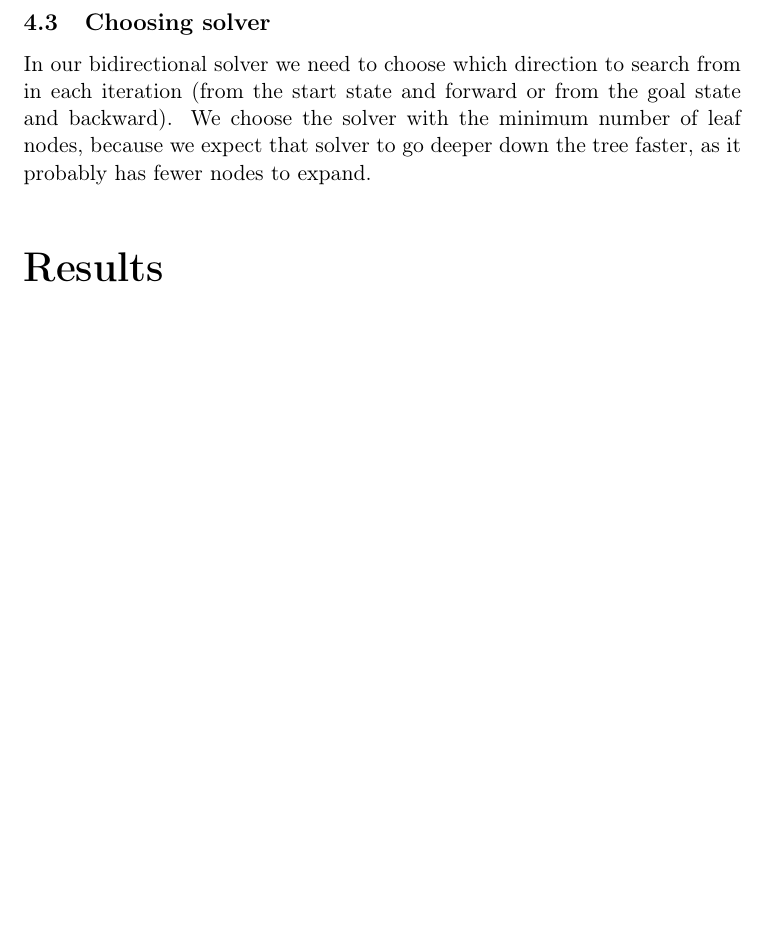
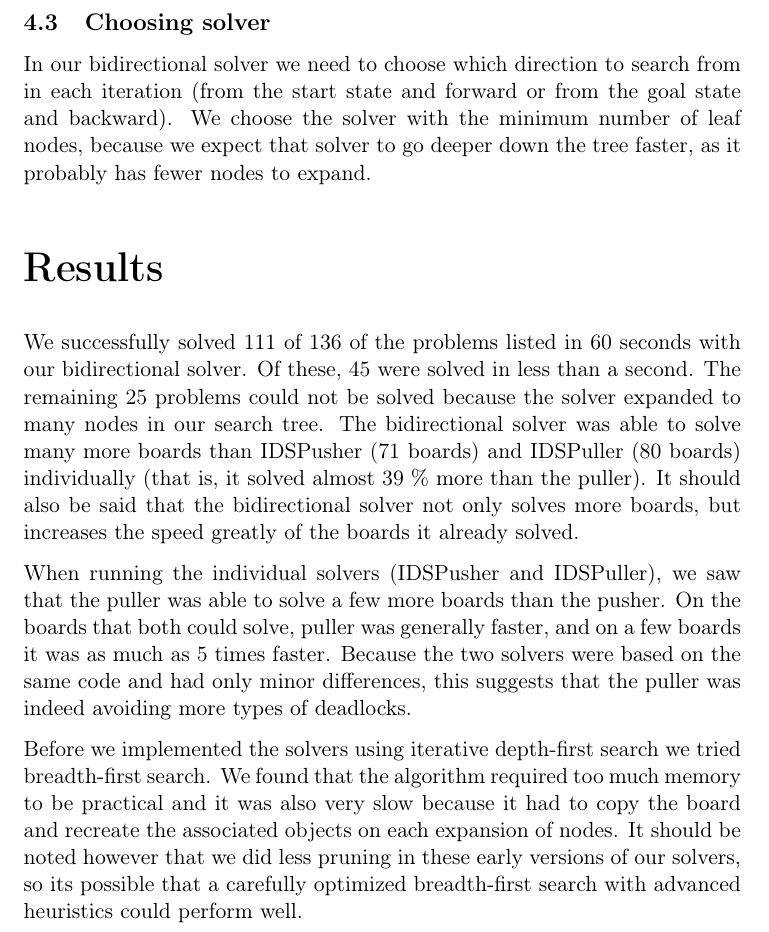
Before and after one commit to joelpet/ai10-pimp-report, a LaTeX paper (pimp_project_report.tex): part of page 8 of 14 before the commit and part of page 8 of 15 after it, cut so that both start at the same text, the shorter picture padded with empty space. Compiled offline with pdfLaTeX.

Commit message:
Add Results part.

```diff
--- a/pimp_project_report.tex
+++ b/pimp_project_report.tex
@@ -355,6 +355,33 @@ fewer nodes to expand.
 
 \part*{Results}
 
+% Our result, how many did we solve? List run times, important and interesting data
+% A thorough analysis of your experimental results
+
+We successfully solved 111 of 136 of the problems listed in 60 seconds with our
+bidirectional solver. Of these, 45 were solved in less than a second. The
+remaining 25 problems could not be solved because the solver expanded to many
+nodes in our search tree. The bidirectional solver was able to solve many more
+boards than IDSPusher (71 boards) and IDSPuller (80 boards) individually (that
+is, it solved almost 39 \% more than the puller). It should also be said that
+the bidirectional solver not only solves more boards, but increases the speed
+greatly of the boards it already solved.
+
+When running the individual solvers (IDSPusher and IDSPuller), we saw that the
+puller was able to solve a few more boards than the pusher. On the boards that
+both could solve, puller was generally faster, and on a few boards it was as
+much as 5 times faster. Because the two solvers were based on the same code and
+had only minor differences, this suggests that the puller was indeed avoiding
+more types of deadlocks.
+
+Before we implemented the solvers using iterative depth-first search we tried
+breadth-first search. We found that the algorithm required too much memory to be
+practical and it was also very slow because it had to copy the board and
+recreate the associated objects on each expansion of nodes. It should be noted
+however that we did less pruning in these early versions of our solvers, so its
+possible that a carefully optimized breadth-first search with advanced
+heuristics could perform well.
+
 
 \part*{Discussion}
 
```
